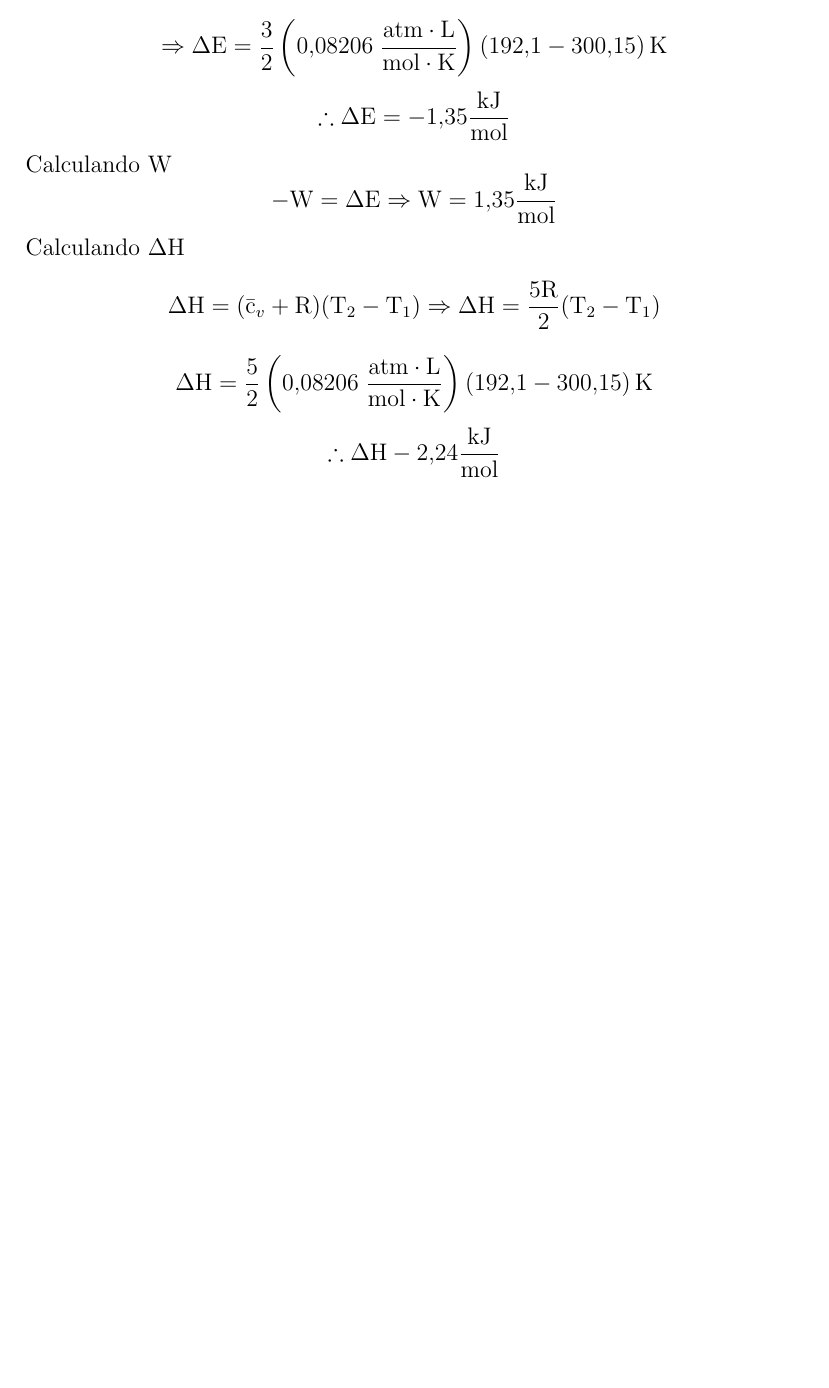
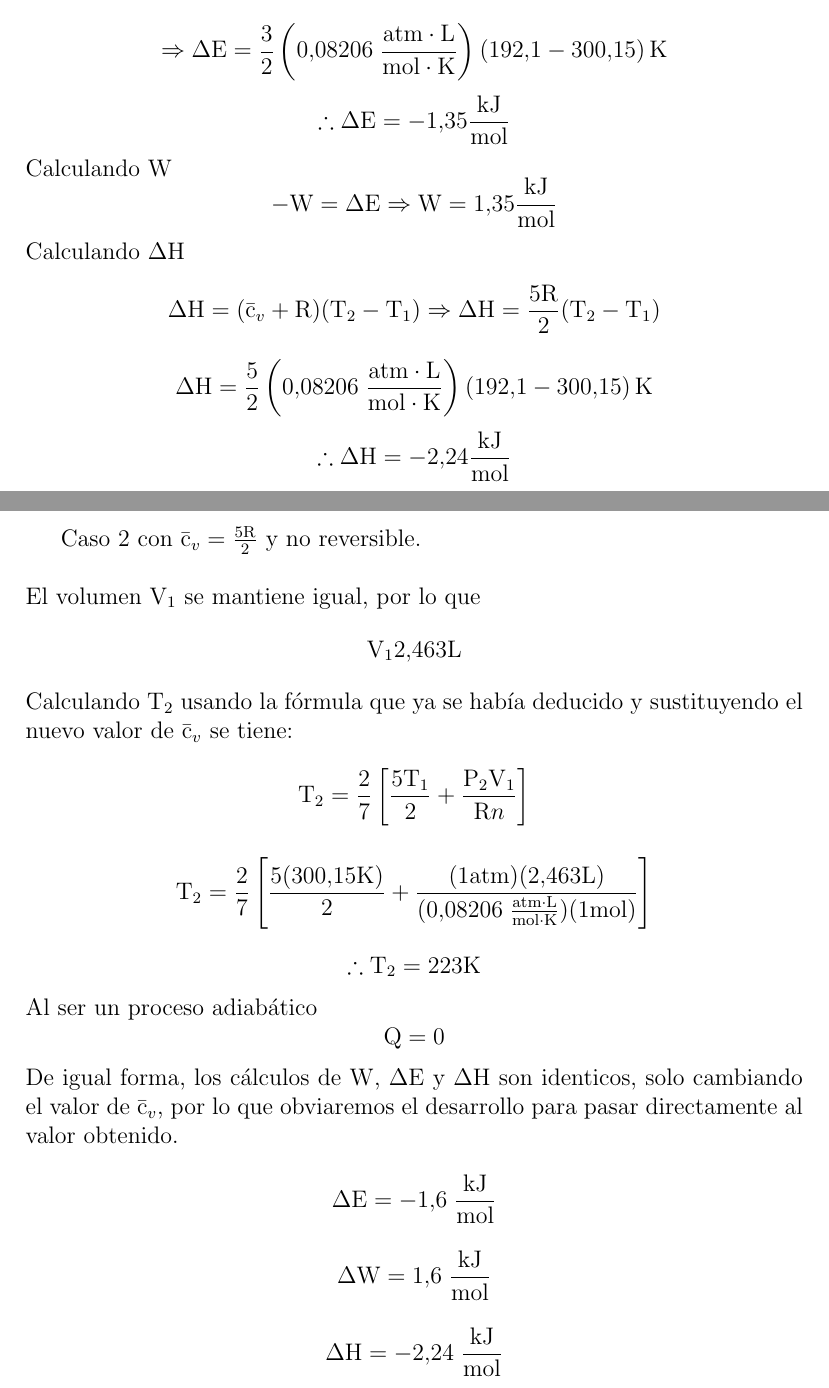
Before and after one commit to israelcetinaa/ada2-fisicoquimica, a LaTeX document (ADA2.tex): part of page 3 of 3 before the commit and two parts of pages 3 and 4 of 4 after it, the two joined at a grey line, cut so that both start at the same text, the shorter picture padded with empty space. Compiled offline with pdfLaTeX.

Commit message:
7-11 parte b

```diff
--- a/ADA2.tex
+++ b/ADA2.tex
@@ -147,7 +147,43 @@ Calculando $\Delta\mathrm{H}$
 	\Delta\mathrm{H}=\frac{5}{2}\left( 0.08206\; \frac{\mathrm{atm}\cdot\mathrm{L}}{\mathrm{mol}\cdot\mathrm{K}} \right)\left( 192.1-300.15 \right)\mathrm{K}
 \end{displaymath}
 \begin{displaymath}
-	\therefore \Delta\mathrm{H}-2.24 \frac{\mathrm{kJ}}{\mathrm{mol}}
+	\therefore \Delta\mathrm{H}=-2.24 \frac{\mathrm{kJ}}{\mathrm{mol}}
+\end{displaymath}
+\newpage
+Caso 2 con $\mathrm{\bar{c}}_v=\frac{5\mathrm{R}}{2}$ y no reversible.\\
+\\
+El volumen $\mathrm{V}_1$ se mantiene igual, por lo que
+\begin{displaymath}
+	\mathrm{V}_12.463\mathrm{L}
+\end{displaymath}
+Calculando $\mathrm{T}_2$ usando la fórmula que ya se había deducido y sustituyendo el nuevo valor de $\mathrm{\bar{c}}_v$ se tiene:
+\begin{displaymath}
+	\mathrm{T}_2=\frac{2}{7}\left[ \frac{5\mathrm{T}_1}{2}+\frac{\mathrm{P}_2\mathrm{V}_1}{\mathrm{R}n} \right]
+\end{displaymath}
+
+\begin{displaymath}
+	\mathrm{T}_2=\frac{2}{7}\left[ \frac{5(300.15\mathrm{K})}{2} +\frac{(1\mathrm{atm})(2.463\mathrm{L})}{(0.08206\; \frac{\mathrm{atm}\cdot\mathrm{L}}{\mathrm{mol}\cdot\mathrm{K}})(1\mathrm{mol})} \right]
+\end{displaymath}
+
+\begin{displaymath}
+	\therefore \mathrm{T}_2=223\mathrm{K}
+\end{displaymath}
+Al ser un proceso adiabático
+\begin{displaymath}
+	\mathrm{Q}=0
+\end{displaymath}
+De igual forma, los cálculos de $\mathrm{W}$, $\Delta\mathrm{E}$ y $\Delta\mathrm{H}$ son identicos, solo cambiando el valor de $\mathrm{\bar{c}}_v$, por lo que obviaremos el desarrollo para pasar directamente al valor obtenido.
+
+\begin{displaymath}
+	\Delta\mathrm{E}=-1.6\; \frac{\mathrm{kJ}}{\mathrm{mol}}
+\end{displaymath}
+
+\begin{displaymath}
+	\Delta\mathrm{W}=1.6\; \frac{\mathrm{kJ}}{\mathrm{mol}}
+\end{displaymath}
+
+\begin{displaymath}
+	\Delta\mathrm{H}=-2.24\; \frac{\mathrm{kJ}}{\mathrm{mol}}
 \end{displaymath}
 
 
```
Also changed, not shown: ADA2.pdf, ADA2.tex (7 more changed lines), 2 other files.
